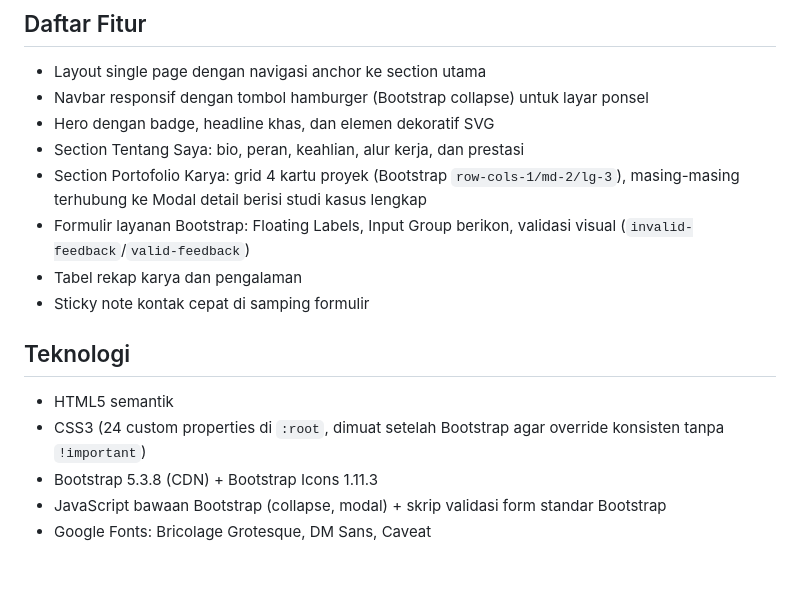
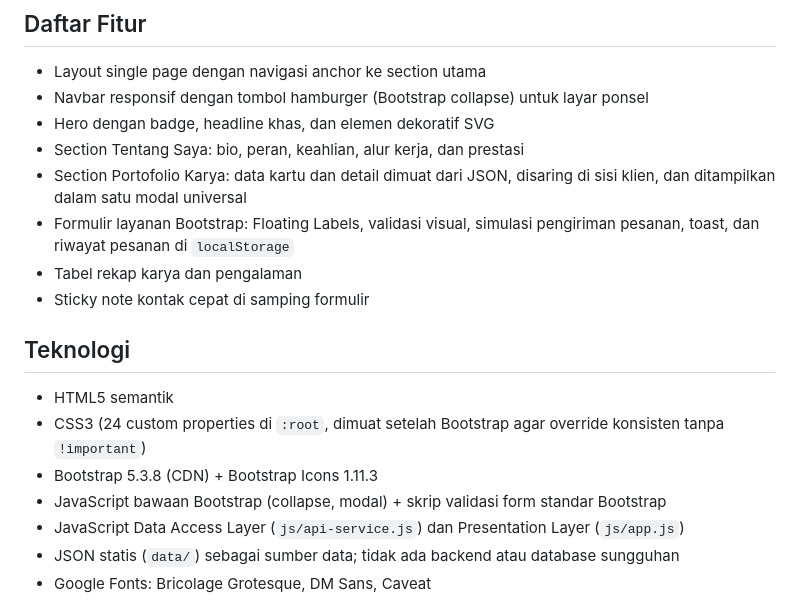
Before and after one commit to VentyolaNapitupulu/ppw-2026-week2-12S24042, a Markdown page: README.md, the part around one of its changes. GitHub-like rendering; blank space fills up the shorter version.

```diff
--- a/README.md
+++ b/README.md
@@ -17,8 +17,8 @@ Pada Minggu 3, proyek ini **direfaktor dari HTML5 + CSS murni (Minggu 2) menjadi
 - Navbar responsif dengan tombol hamburger (Bootstrap collapse) untuk layar ponsel
 - Hero dengan badge, headline khas, dan elemen dekoratif SVG
 - Section Tentang Saya: bio, peran, keahlian, alur kerja, dan prestasi
-- Section Portofolio Karya: grid 4 kartu proyek (Bootstrap `row-cols-1/md-2/lg-3`), masing-masing terhubung ke Modal detail berisi studi kasus lengkap
-- Formulir layanan Bootstrap: Floating Labels, Input Group berikon, validasi visual (`invalid-feedback`/`valid-feedback`)
+- Section Portofolio Karya: data kartu dan detail dimuat dari JSON, disaring di sisi klien, dan ditampilkan dalam satu modal universal
+- Formulir layanan Bootstrap: Floating Labels, validasi visual, simulasi pengiriman pesanan, toast, dan riwayat pesanan di `localStorage`
 - Tabel rekap karya dan pengalaman
 - Sticky note kontak cepat di samping formulir
 
@@ -28,4 +28,6 @@ Pada Minggu 3, proyek ini **direfaktor dari HTML5 + CSS murni (Minggu 2) menjadi
 - CSS3 (24 custom properties di `:root`, dimuat setelah Bootstrap agar override konsisten tanpa `!important`)
 - Bootstrap 5.3.8 (CDN) + Bootstrap Icons 1.11.3
 - JavaScript bawaan Bootstrap (collapse, modal) + skrip validasi form standar Bootstrap
+- JavaScript Data Access Layer (`js/api-service.js`) dan Presentation Layer (`js/app.js`)
+- JSON statis (`data/`) sebagai sumber data; tidak ada backend atau database sungguhan
 - Google Fonts: Bricolage Grotesque, DM Sans, Caveat
```
Also changed, not shown: other parts of README.md (+55 -1 lines).
